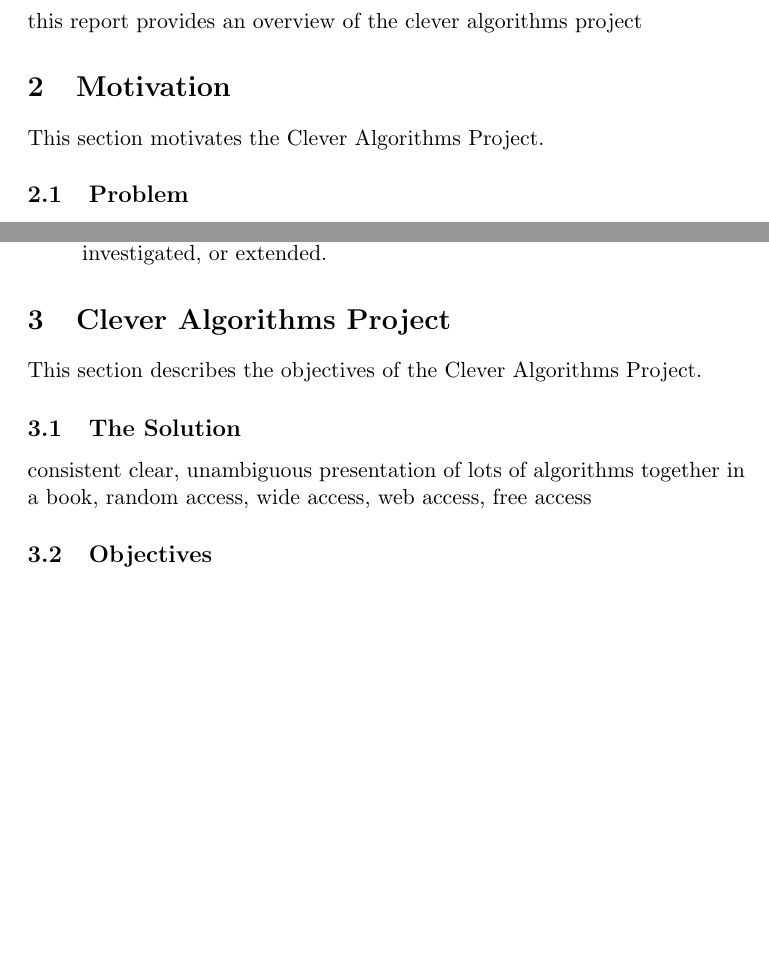
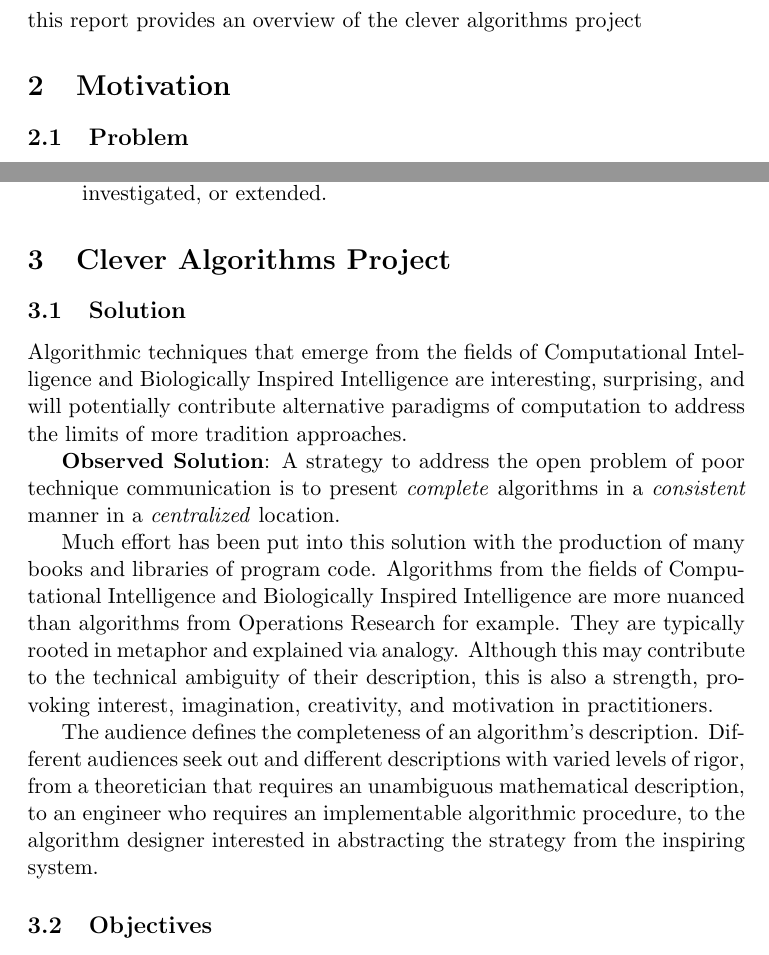
Before and after one commit to clever-algorithms/CleverAlgorithms, a LaTeX document (workspace/01-book-pitch/techreport-book-pitch.tex): two parts of pages 1 and 3 of 4, joined at a grey line, cut so that both start at the same text, the shorter picture padded with empty space. Compiled offline with pdfLaTeX.

Commit message:
updated solution

```diff
--- a/workspace/01-book-pitch/techreport-book-pitch.tex
+++ b/workspace/01-book-pitch/techreport-book-pitch.tex
@@ -36,7 +36,6 @@
 this report provides an overview of the clever algorithms project
 
 \section{Motivation}
-This section motivates the Clever Algorithms Project.
 
 \subsection{Problem}
 Artificial Intelligence is a very large field of study and the description and investigation of algorithmic techniques is a central pursuit in subfields such as Machine Learning, Biologically Inspired Computation, and Computational Intelligence. There is a critical open problem in the field of Artificial Intelligence: communication. The fields of Biologically Inspired Computation and Computational Intelligence are of particular concern because the techniques they are concerned with are typically heuristic procedures based in metaphor making them susceptible to description my analogy and metaphorical nomenclature.
@@ -61,11 +60,17 @@ For the individual, an ill described algorithm may be a frustration where the ga
 \end{itemize}
 
 \section{Clever Algorithms Project}
-This section describes the objectives of the Clever Algorithms Project.
 
-\subsection{The Solution}
-consistent clear, unambiguous presentation of lots of algorithms together
-in a book, random access, wide access, web access, free access
+\subsection{Solution}
+Algorithmic techniques that emerge from the fields of Computational Intelligence and Biologically Inspired Intelligence are interesting, surprising, and will potentially contribute alternative paradigms of computation to address the limits of more tradition approaches.
+
+\textbf{Observed Solution}: A strategy to address the open problem of poor technique communication is to present \emph{complete} algorithms in a \emph{consistent} manner in a \emph{centralized} location.
+
+Much effort has been put into this solution with the production of many books and libraries of program code. Algorithms from the fields of Computational Intelligence and Biologically Inspired Intelligence are more nuanced than algorithms from Operations Research for example. They are typically rooted in metaphor and explained via analogy. Although this may contribute to the technical ambiguity of their description, this is also a strength, provoking interest, imagination, creativity, and motivation in practitioners.
+
+The audience defines the completeness of an algorithm's description. Different audiences seek out and different descriptions with varied levels of rigor, from a theoretician that requires an unambiguous mathematical description, to an engineer who requires an implementable algorithmic procedure, to the algorithm designer interested in abstracting the strategy from the inspiring system.
+
+% Additionally, a repository of described algorithms should be widely accessible (for example: in English, free, and online) and amenable to ad hoc access by practitioners (loosely coupled algorithm descriptions).
 
 \subsection{Objectives}
 
```
